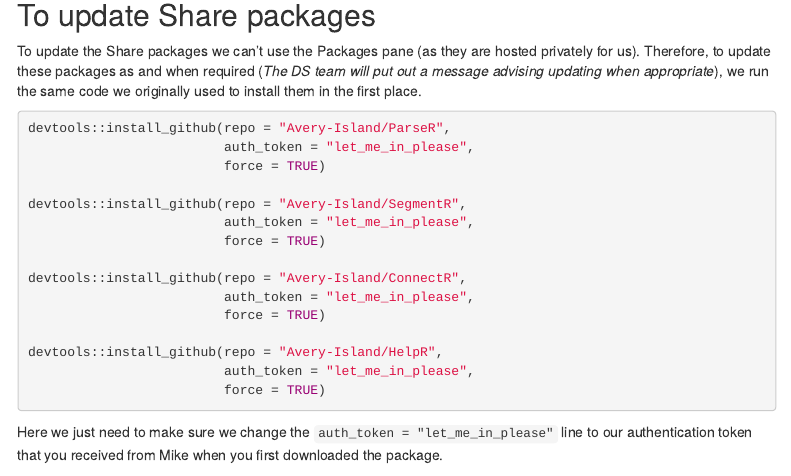
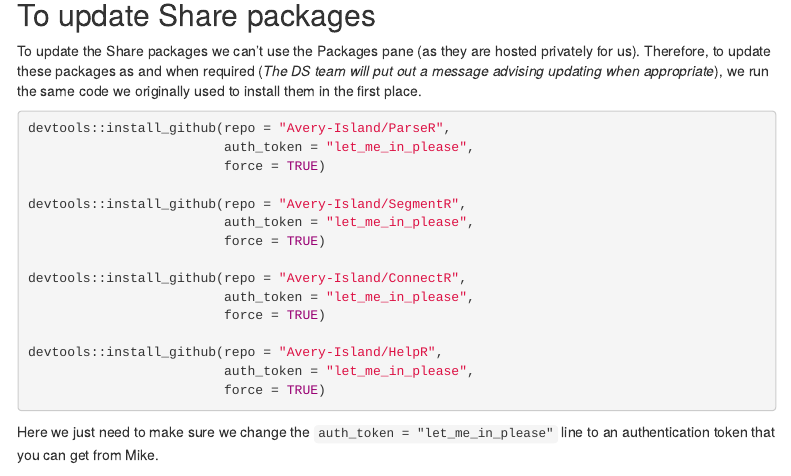
Before and after one commit to jamiehshare/slack_overflow_website, an R Markdown document (content/post/2022-06-28-update-packages/update_packages.Rmd): the page in a window 1100 px wide, from 810 px down. Rendered offline with R 4.5, knitr and Pandoc, with nearby package versions; menus at the side of the page are left out.

Commit message:
Update update_packages.Rmd

````diff
--- a/content/post/2022-06-28-update-packages/update_packages.Rmd
+++ b/content/post/2022-06-28-update-packages/update_packages.Rmd
@@ -78,6 +78,6 @@ devtools::install_github(repo = "Avery-Island/HelpR",
                          force = TRUE)
 ```
 
-Here we just need to make sure we change the `auth_token = "let_me_in_please"` line to our authentication token that you received from Mike when you first downloaded the package.
+Here we just need to make sure we change the `auth_token = "let_me_in_please"` line to an authentication token that you can get from Mike.
 
 🚨As an aside, once a package has been installed once (through `install.packages("PACKAGE_NAME")`, we do not need to install it again. It is saved in a directory called "library" in our R environment. Therefore to use these packages in future R sessions, we only need to load them using `library(PACKAGE_NAME)`🚨
````
